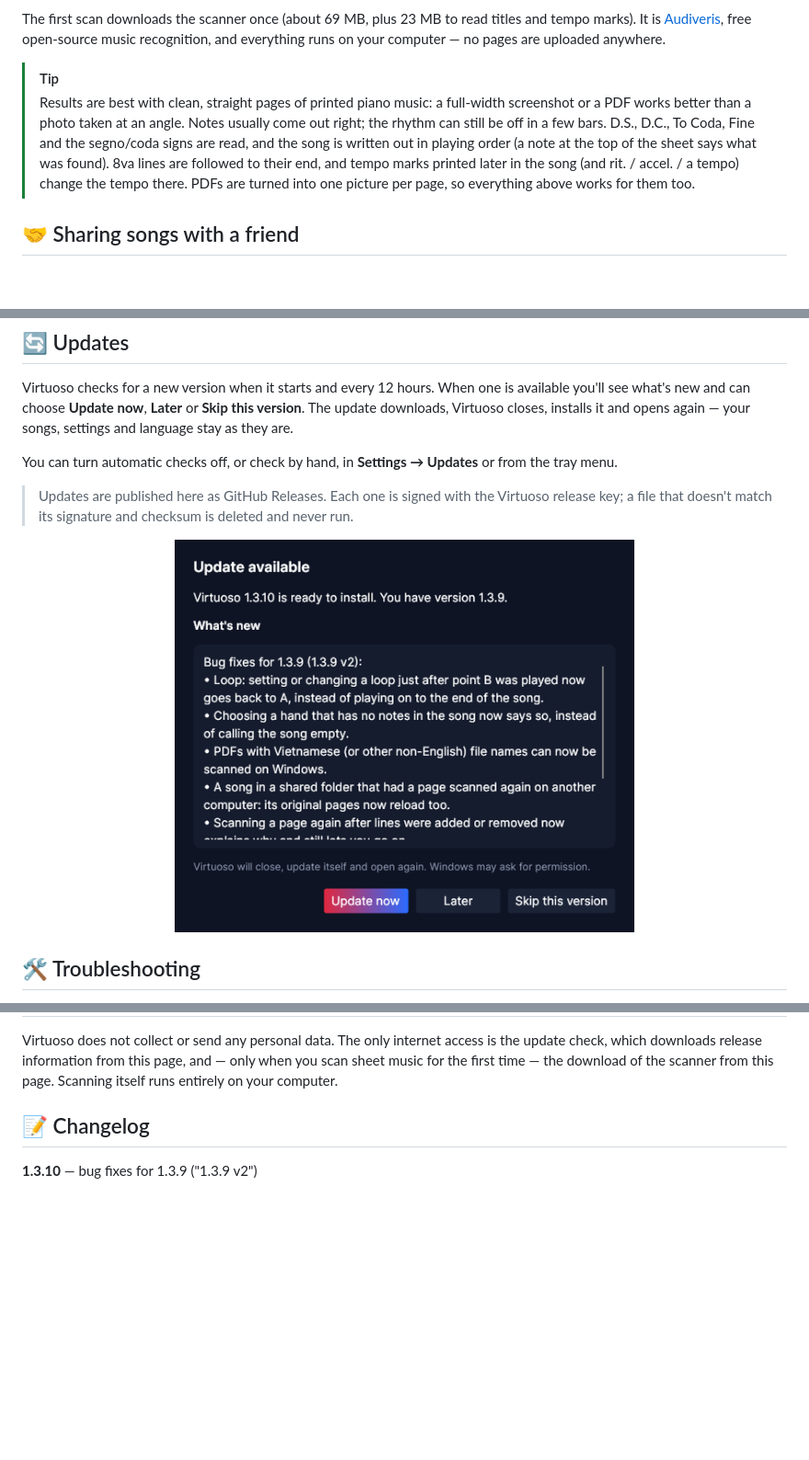
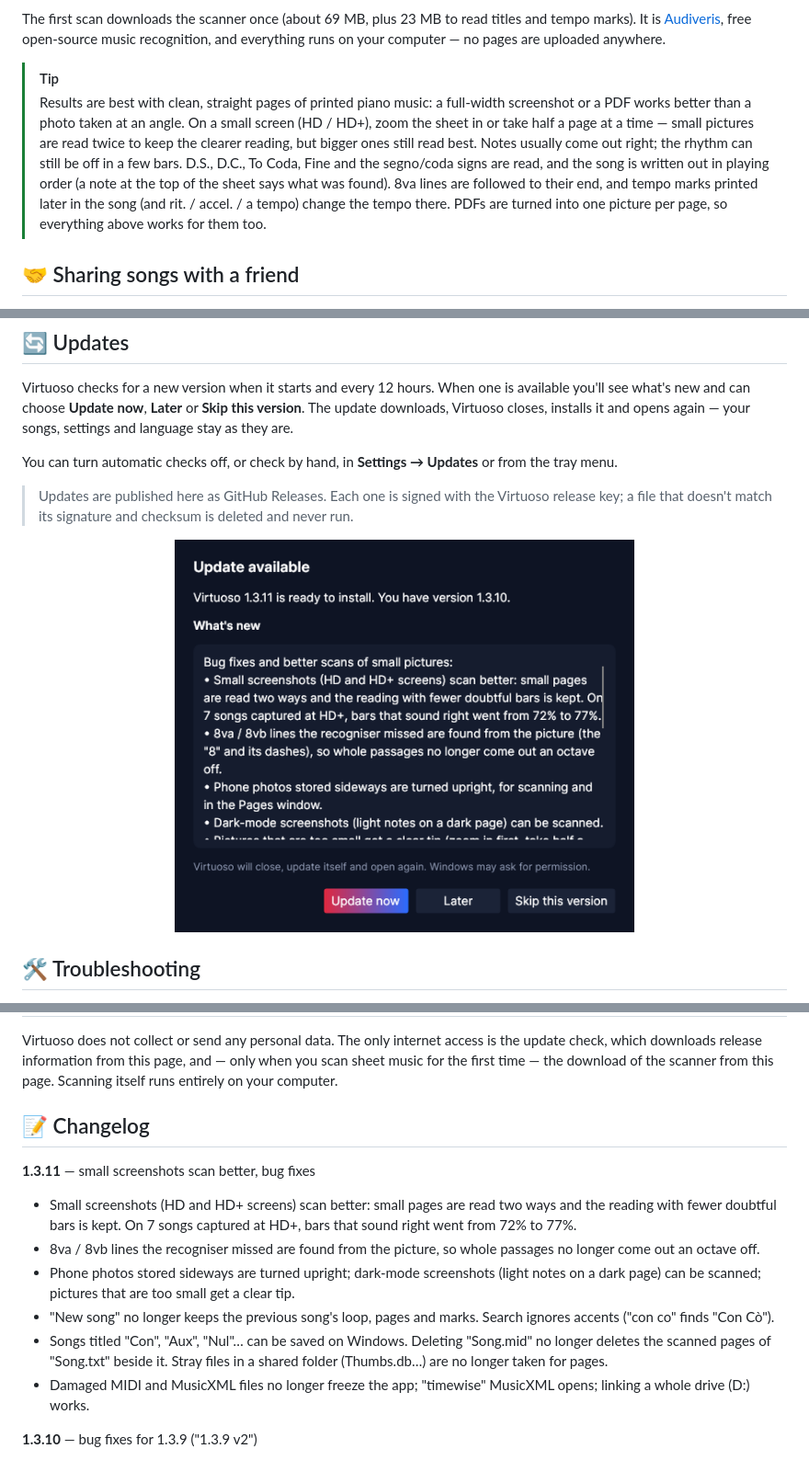
Before and after one commit to tuforsa-rgb/Virtuoso, a Markdown page: README.md, 3 parts joined by grey strips. Shown at 92% size. Rendered like a GitHub page; pictures changed too: assets/screenshot-update.png; blank space fills up the shorter version.

```diff
--- a/README.md
+++ b/README.md
@@ -119,7 +119,7 @@ Right-click a line in the sheet editor and choose **Play from this line** to sta
 The first scan downloads the scanner once (about 69 MB, plus 23 MB to read titles and tempo marks). It is [Audiveris](https://github.com/Audiveris/audiveris), free open-source music recognition, and everything runs on your computer — no pages are uploaded anywhere.
 
 > [!TIP]
-> Results are best with clean, straight pages of printed piano music: a full-width screenshot or a PDF works better than a photo taken at an angle. Notes usually come out right; the rhythm can still be off in a few bars. D.S., D.C., To Coda, Fine and the segno/coda signs are read, and the song is written out in playing order (a note at the top of the sheet says what was found). 8va lines are followed to their end, and tempo marks printed later in the song (and rit. / accel. / a tempo) change the tempo there. PDFs are turned into one picture per page, so everything above works for them too.
+> Results are best with clean, straight pages of printed piano music: a full-width screenshot or a PDF works better than a photo taken at an angle. On a small screen (HD / HD+), zoom the sheet in or take half a page at a time — small pictures are read twice to keep the clearer reading, but bigger ones still read best. Notes usually come out right; the rhythm can still be off in a few bars. D.S., D.C., To Coda, Fine and the segno/coda signs are read, and the song is written out in playing order (a note at the top of the sheet says what was found). 8va lines are followed to their end, and tempo marks printed later in the song (and rit. / accel. / a tempo) change the tempo there. PDFs are turned into one picture per page, so everything above works for them too.
 
 ## 🤝 Sharing songs with a friend
 
@@ -232,6 +232,14 @@ Virtuoso does not collect or send any personal data. The only internet access is
 
 ## 📝 Changelog
 
+**1.3.11** — small screenshots scan better, bug fixes
+- Small screenshots (HD and HD+ screens) scan better: small pages are read two ways and the reading with fewer doubtful bars is kept. On 7 songs captured at HD+, bars that sound right went from 72% to 77%.
+- 8va / 8vb lines the recogniser missed are found from the picture, so whole passages no longer come out an octave off.
+- Phone photos stored sideways are turned upright; dark-mode screenshots (light notes on a dark page) can be scanned; pictures that are too small get a clear tip.
+- "New song" no longer keeps the previous song's loop, pages and marks. Search ignores accents ("con co" finds "Con Cò").
+- Songs titled "Con", "Aux", "Nul"… can be saved on Windows. Deleting "Song.mid" no longer deletes the scanned pages of "Song.txt" beside it. Stray files in a shared folder (Thumbs.db…) are no longer taken for pages.
+- Damaged MIDI and MusicXML files no longer freeze the app; "timewise" MusicXML opens; linking a whole drive (D:\) works.
+
 **1.3.10** — bug fixes for 1.3.9 ("1.3.9 v2")
 - Loop: setting or changing a loop just after point B was played now goes back to A instead of playing on to the end.
 - Choosing a hand that has no notes in the song now says so, instead of calling the song empty.
```
